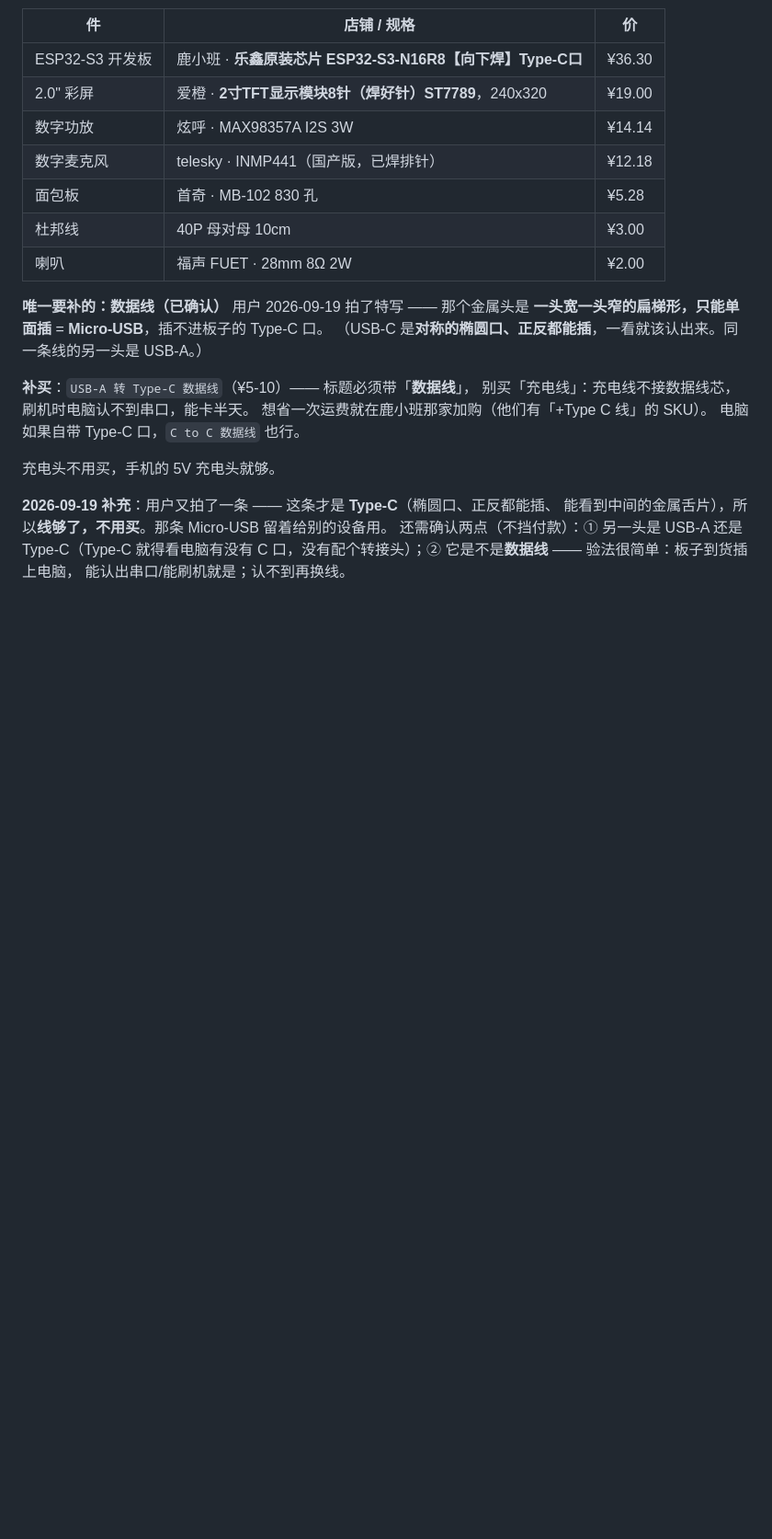
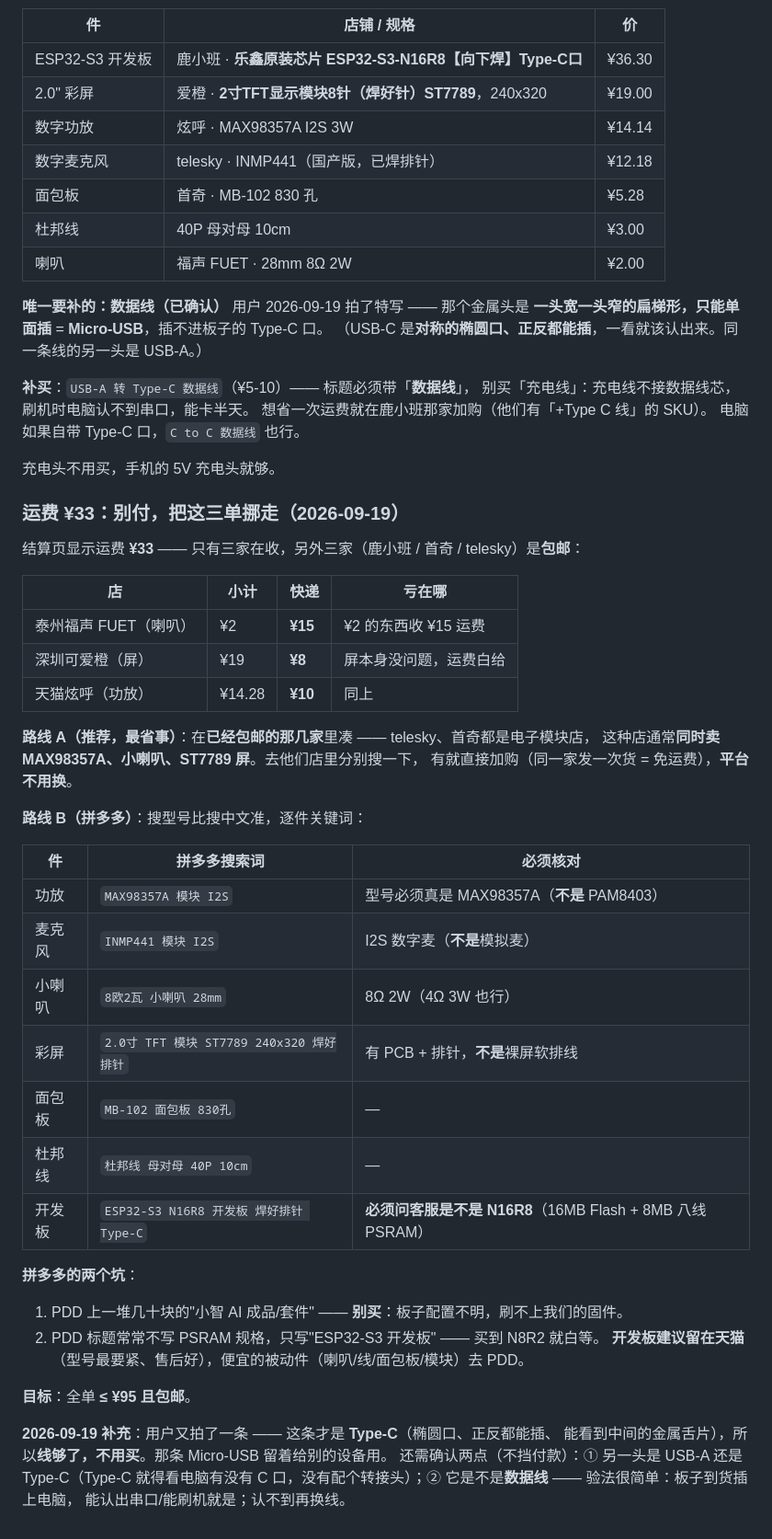
Before and after one commit to xiaoxiaoyu66/xiaoyu-robot, a Markdown page: docs/A档购物清单.md, the part around the change. Shown at 92% size. Rendered like a GitHub page; blank space fills up the shorter version.

Commit message:
docs(采购): 运费 ¥33 别付 —— 两条省钱路线（包邮店凑单 / 拼多多关键词）
结算页显示运费 ¥33，只有三家在收（福声喇叭 ¥15、可爱橙屏 ¥8、炫呼功放 ¥10），
鹿小班/首奇/telesky 这三家本来包邮。

- 路线 A（推荐）：去已包邮的电子模块店搜 MAX98357A / 小喇叭 / ST7789 屏，
  同店加购 = 免运费，平台不换
- 路线 B：拼多多，给出逐件搜索词 + 核对项 + 两个坑（别买"小智成品"套件；
  标题常不写 PSRAM 规格 → 开发板建议留天猫）

```diff
--- a/docs/A档购物清单.md
+++ b/docs/A档购物清单.md
@@ -204,6 +204,40 @@ SPI」，¥19，SKU ＝ **`2寸TFT显示模块8针（焊好针）`**。参数对
 
 充电头不用买，手机的 5V 充电头就够。
 
+### 运费 ¥33：别付，把这三单挪走（2026-09-19）
+
+结算页显示运费 **¥33** —— 只有三家在收，另外三家（鹿小班 / 首奇 / telesky）是**包邮**：
+
+| 店 | 小计 | 快递 | 亏在哪 |
+|---|---|---|---|
+| 泰州福声 FUET（喇叭） | ¥2 | **¥15** | ¥2 的东西收 ¥15 运费 |
+| 深圳可爱橙（屏） | ¥19 | **¥8** | 屏本身没问题，运费白给 |
+| 天猫炫呼（功放） | ¥14.28 | **¥10** | 同上 |
+
+**路线 A（推荐，最省事）**：在**已经包邮的那几家**里凑 —— telesky、首奇都是电子模块店，
+这种店通常**同时卖 MAX98357A、小喇叭、ST7789 屏**。去他们店里分别搜一下，
+有就直接加购（同一家发一次货 = 免运费），**平台不用换**。
+
+**路线 B（拼多多）**：搜型号比搜中文准，逐件关键词：
+
+| 件 | 拼多多搜索词 | 必须核对 |
+|---|---|---|
+| 功放 | `MAX98357A 模块 I2S` | 型号必须真是 MAX98357A（**不是** PAM8403） |
+| 麦克风 | `INMP441 模块 I2S` | I2S 数字麦（**不是**模拟麦） |
+| 小喇叭 | `8欧2瓦 小喇叭 28mm` | 8Ω 2W（4Ω 3W 也行） |
+| 彩屏 | `2.0寸 TFT 模块 ST7789 240x320 焊好排针` | 有 PCB + 排针，**不是**裸屏软排线 |
+| 面包板 | `MB-102 面包板 830孔` | — |
+| 杜邦线 | `杜邦线 母对母 40P 10cm` | — |
+| 开发板 | `ESP32-S3 N16R8 开发板 焊好排针 Type-C` | **必须问客服是不是 N16R8**（16MB Flash + 8MB 八线 PSRAM） |
+
+**拼多多的两个坑**：
+
+1. PDD 上一堆几十块的"小智 AI 成品/套件" —— **别买**：板子配置不明，刷不上我们的固件。
+2. PDD 标题常常不写 PSRAM 规格，只写"ESP32-S3 开发板" —— 买到 N8R2 就白等。
+   **开发板建议留在天猫**（型号最要紧、售后好），便宜的被动件（喇叭/线/面包板/模块）去 PDD。
+
+**目标**：全单 **≤ ¥95 且包邮**。
+
 **2026-09-19 补充**：用户又拍了一条 —— 这条才是 **Type-C**（椭圆口、正反都能插、
 能看到中间的金属舌片），所以**线够了，不用买**。那条 Micro-USB 留着给别的设备用。
 还需确认两点（不挡付款）：① 另一头是 USB-A 还是 Type-C（Type-C 就得看电脑有没有
```
